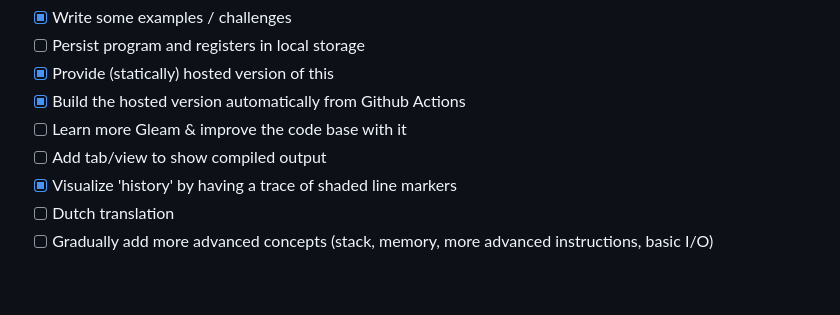
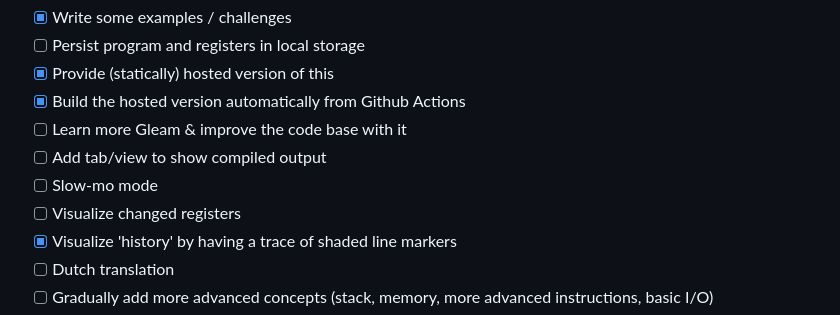
Before and after one commit to poelstra/know-how-computer, a Markdown page: README.md, the part around the change. GitHub-like rendering; blank space fills up the shorter version.

```diff
--- a/README.md
+++ b/README.md
@@ -276,6 +276,8 @@ Some wild ideas in no particular order (and which I may never actually get to):
 - [x] Build the hosted version automatically from Github Actions
 - [ ] Learn more Gleam & improve the code base with it
 - [ ] Add tab/view to show compiled output
+- [ ] Slow-mo mode
+- [ ] Visualize changed registers
 - [x] Visualize 'history' by having a trace of shaded line markers
 - [ ] Dutch translation
 - [ ] Gradually add more advanced concepts (stack, memory, more advanced instructions, basic I/O)
```
